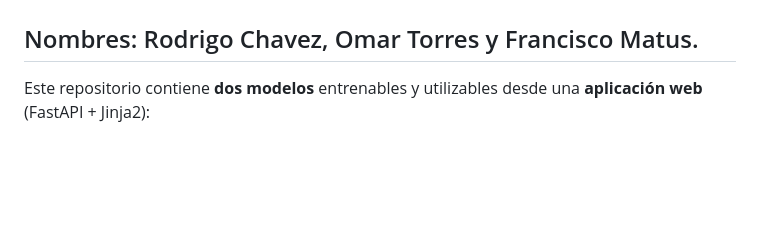
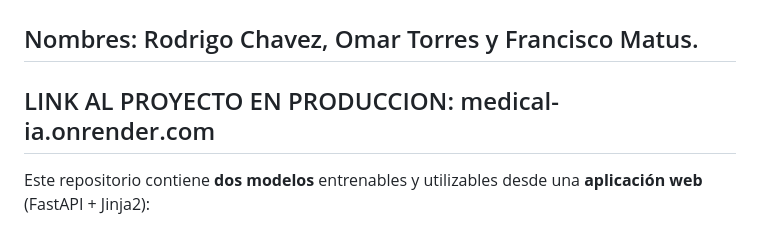
Before and after one commit to frnnnnn/medical_ia, a Markdown page: README.md, the part around the change. Drawn GitHub-style; blank space fills up the shorter version.

```diff
--- a/README.md
+++ b/README.md
@@ -1,5 +1,8 @@
 # Medical Insurance & Diabetes ML – Web App (FastAPI)
 ## Nombres: Rodrigo Chavez, Omar Torres y Francisco Matus.
+
+
+## LINK AL PROYECTO EN PRODUCCION: medical-ia.onrender.com
 
 Este repositorio contiene **dos modelos** entrenables y utilizables desde una **aplicación web** (FastAPI + Jinja2):
 1) **Regresión lineal** para **costos de seguro médico** (dataset *Insurance* de Kaggle).
```
